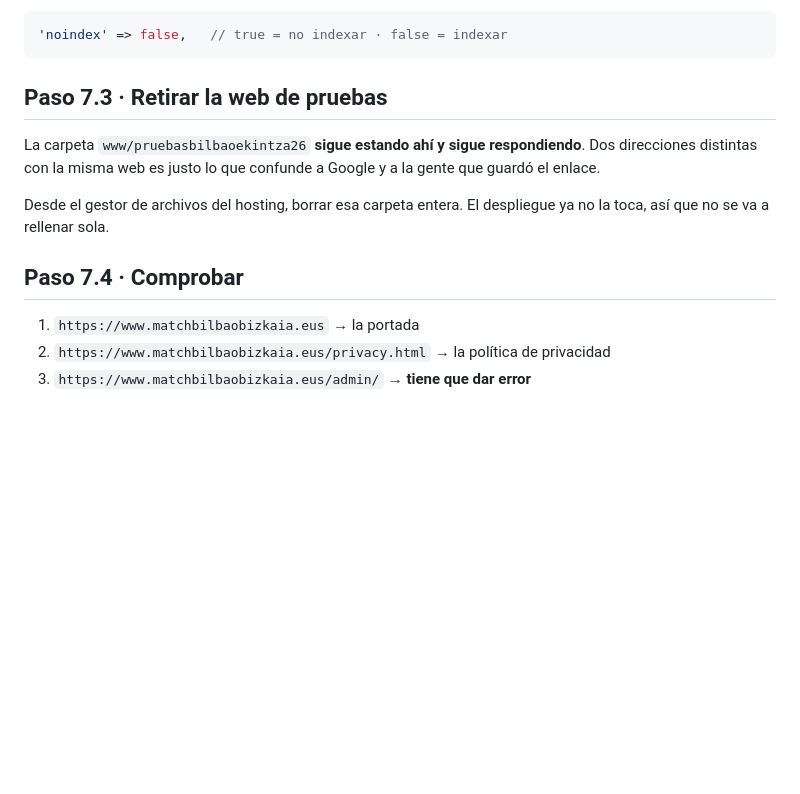
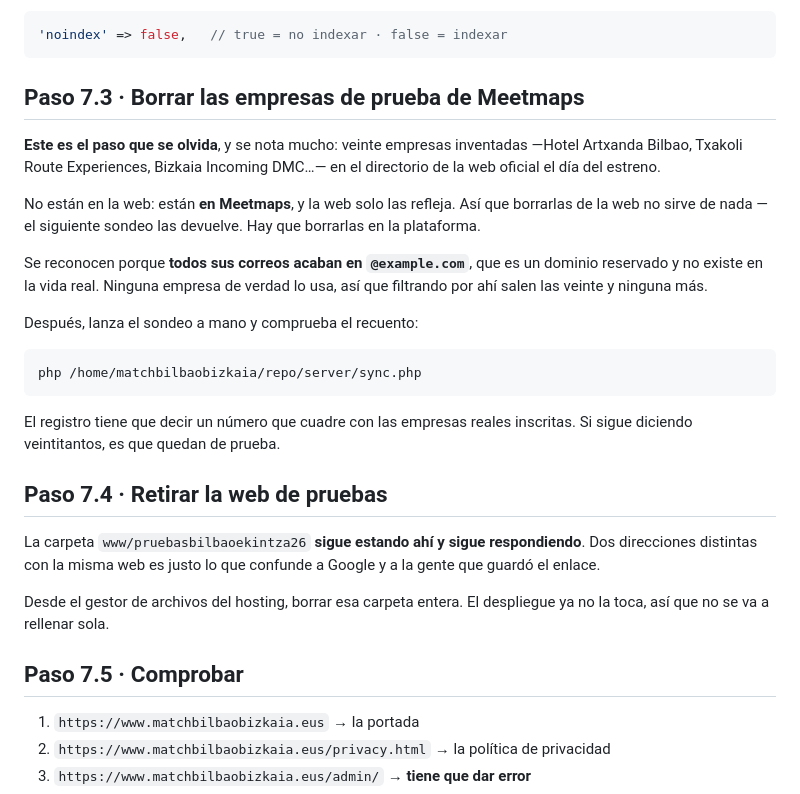
Before and after one commit to aitorberrocal14/bilbao_match_landing, a Markdown page: SERVIDOR-PASO-A-PASO.md, the part around the change. GitHub-like rendering; blank space fills up the shorter version.

Commit message:
Deleting the test companies becomes a step of the launch procedure
Twenty invented companies — Hotel Artxanda Bilbao, Txakoli Route Experiences,
Bizkaia Incoming DMC — are in the platform so the directory and its filters
could be tried with something in them. They are the easiest thing to forget
and the most visible if forgotten: a made-up directory on the official
tourism site on opening day.

The step says the thing that is not obvious: they are not in the website,
they are in Meetmaps, and the website only reflects it. Deleting them from
the site does nothing, because the next sync brings them straight back.

They are recognisable because every one of their addresses ends in
@example.com, a reserved domain that no real company uses, so filtering on it
finds the twenty and nothing else. The step ends with running the sync by
hand and checking the count, because that is the only way to know none were
missed.

On the images, which were the other thing offered: nothing to do. The
optimiser reports a 0% saving, and measuring the hero photograph explains
why. It is displayed at 500px on every screen width, capped, while the file
is 1600px — which looks like three times more than is needed. But re-encoding
it to a quality that is indistinguishable at the size it is shown produces a
file of 387 KB against the current 388 KB, and going bigger only makes it
grow. The saving is available only by degrading the first image every visitor
sees. The original is left untouched, byte for byte.

Co-Authored-By: Claude Opus 5 <noreply@anthropic.com>
Claude-Session: https://claude.ai/code/session_01SzzxWChdqKgGJmYPWBdSzf

````diff
--- a/SERVIDOR-PASO-A-PASO.md
+++ b/SERVIDOR-PASO-A-PASO.md
@@ -506,7 +506,30 @@ puede forzar desde `config.php`:
 'noindex' => false,   // true = no indexar · false = indexar
 ```
 
-## Paso 7.3 · Retirar la web de pruebas
+## Paso 7.3 · Borrar las empresas de prueba de Meetmaps
+
+**Este es el paso que se olvida**, y se nota mucho: veinte empresas inventadas
+—Hotel Artxanda Bilbao, Txakoli Route Experiences, Bizkaia Incoming DMC…— en el
+directorio de la web oficial el día del estreno.
+
+No están en la web: están **en Meetmaps**, y la web solo las refleja. Así que
+borrarlas de la web no sirve de nada — el siguiente sondeo las devuelve. Hay
+que borrarlas en la plataforma.
+
+Se reconocen porque **todos sus correos acaban en `@example.com`**, que es un
+dominio reservado y no existe en la vida real. Ninguna empresa de verdad lo
+usa, así que filtrando por ahí salen las veinte y ninguna más.
+
+Después, lanza el sondeo a mano y comprueba el recuento:
+
+```
+php /home/matchbilbaobizkaia/repo/server/sync.php
+```
+
+El registro tiene que decir un número que cuadre con las empresas reales
+inscritas. Si sigue diciendo veintitantos, es que quedan de prueba.
+
+## Paso 7.4 · Retirar la web de pruebas
 
 La carpeta `www/pruebasbilbaoekintza26` **sigue estando ahí y sigue
 respondiendo**. Dos direcciones distintas con la misma web es justo lo que
@@ -515,7 +538,7 @@ confunde a Google y a la gente que guardó el enlace.
 Desde el gestor de archivos del hosting, borrar esa carpeta entera. El
 despliegue ya no la toca, así que no se va a rellenar sola.
 
-## Paso 7.4 · Comprobar
+## Paso 7.5 · Comprobar
 
 1. `https://www.matchbilbaobizkaia.eus` → la portada
 2. `https://www.matchbilbaobizkaia.eus/privacy.html` → la política de privacidad
````
